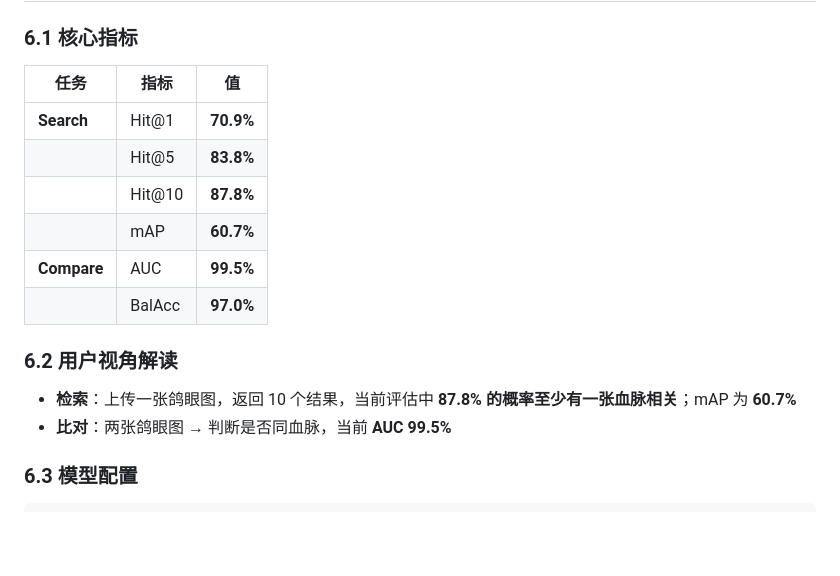
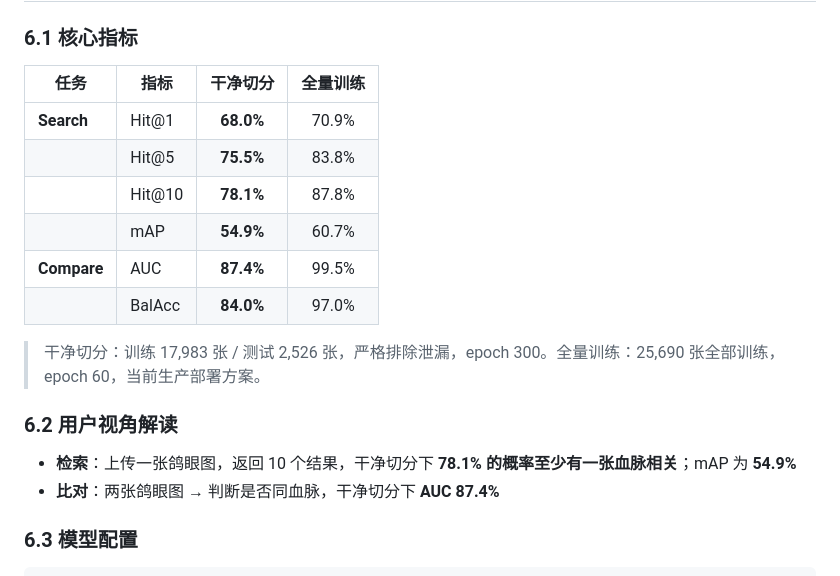
Before and after one commit to ShouZhengCoder/PigeonVision, a Markdown page: docs/experiments.md, the part around the change. Drawn GitHub-style; blank space fills up the shorter version.

```diff
--- a/docs/experiments.md
+++ b/docs/experiments.md
@@ -208,19 +208,21 @@
 
 ### 6.1 核心指标
 
-| 任务 | 指标 | 值 |
-|------|------|:------:|
-| **Search** | Hit@1 | **70.9%** |
-| | Hit@5 | **83.8%** |
-| | Hit@10 | **87.8%** |
-| | mAP | **60.7%** |
-| **Compare** | AUC | **99.5%** |
-| | BalAcc | **97.0%** |
+| 任务 | 指标 | 干净切分 | 全量训练 |
+|------|------|:---:|:---:|
+| **Search** | Hit@1 | **68.0%** | 70.9% |
+| | Hit@5 | **75.5%** | 83.8% |
+| | Hit@10 | **78.1%** | 87.8% |
+| | mAP | **54.9%** | 60.7% |
+| **Compare** | AUC | **87.4%** | 99.5% |
+| | BalAcc | **84.0%** | 97.0% |
+
+> 干净切分：训练 17,983 张 / 测试 2,526 张，严格排除泄漏，epoch 300。全量训练：25,690 张全部训练，epoch 60，当前生产部署方案。
 
 ### 6.2 用户视角解读
 
-- **检索**：上传一张鸽眼图，返回 10 个结果，当前评估中 **87.8% 的概率至少有一张血脉相关**；mAP 为 **60.7%**
-- **比对**：两张鸽眼图 → 判断是否同血脉，当前 **AUC 99.5%**
+- **检索**：上传一张鸽眼图，返回 10 个结果，干净切分下 **78.1% 的概率至少有一张血脉相关**；mAP 为 **54.9%**
+- **比对**：两张鸽眼图 → 判断是否同血脉，干净切分下 **AUC 87.4%**
 
 ### 6.3 模型配置
 
```
Also changed, not shown: README.md (+9 -9 lines), docs/performance_improvement_journey.md (+21 -15 lines).
